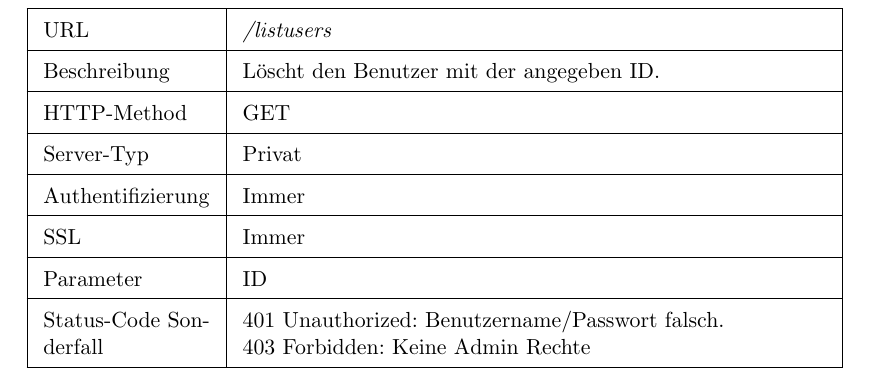
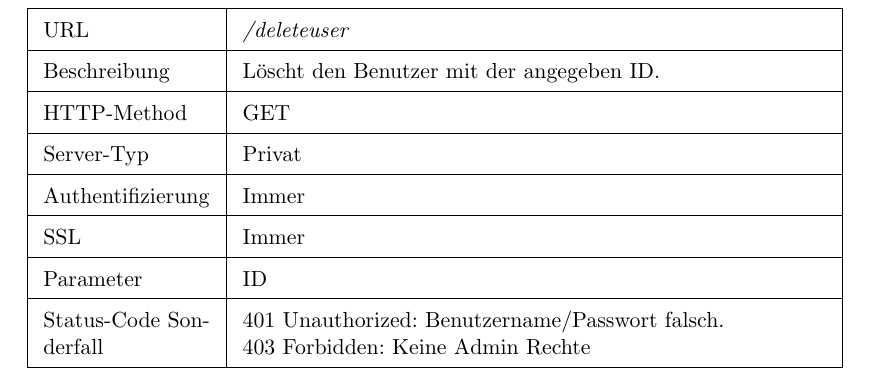
Before and after one commit to ToureNPlaner/tourenplaner-doc, a LaTeX document (Spezifkation/Protokollspezifkation.tex): part of page 14 of 18, cut so that both start at the same text. Compiled offline with pdfLaTeX.

Commit message:
change url for 'benutzer löschen' from /listusers to /deleteuser

```diff
--- a/Spezifkation/Protokollspezifkation.tex
+++ b/Spezifkation/Protokollspezifkation.tex
@@ -365,7 +365,7 @@ Siehe \nameref{benutzerobjekt}.
 \clearpage
 
 \request{Benutzer löschen}%Name
-{/listusers}%URL
+{/deleteuser}%URL
 {Löscht den Benutzer mit der angegeben ID.}%Beschreibung
 {GET}%HTTP-Method
 {Privat}%Server-Typ
```
